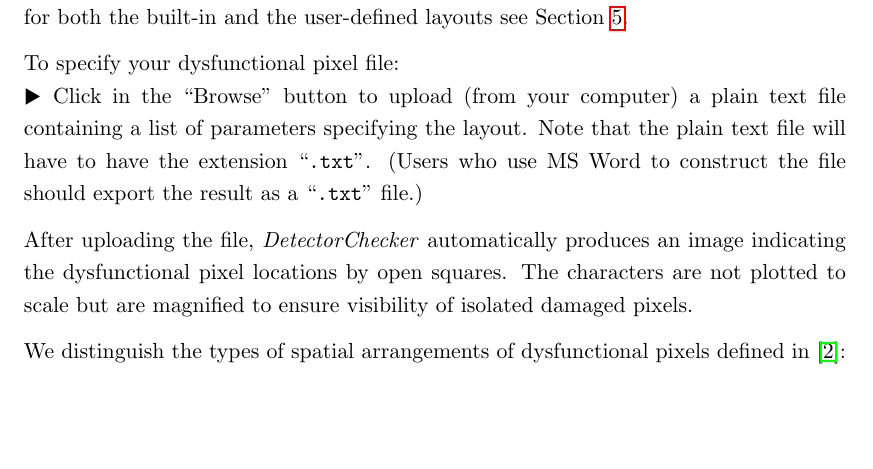
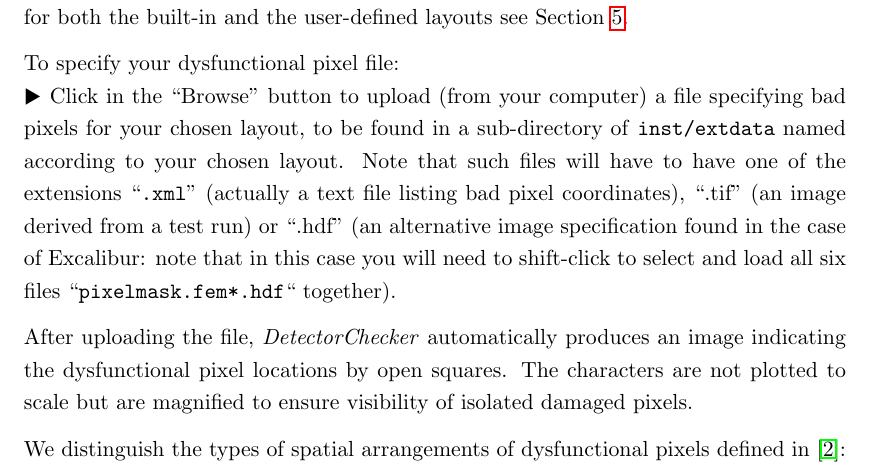
Before and after one commit to alan-turing-institute/DetectorCheckerWebApp, a LaTeX document (docs/files/WebApp_user_docs/DetectorCheckerManual.tex): part of page 5 of 10, cut so that both start at the same text, the shorter picture padded with empty space. Compiled offline with pdfLaTeX.

```diff
--- a/docs/files/WebApp_user_docs/DetectorCheckerManual.tex
+++ b/docs/files/WebApp_user_docs/DetectorCheckerManual.tex
@@ -328,7 +328,7 @@
 To specify your dysfunctional pixel file:
 \\
 $\medblacktriangleright$ Click in the ``Browse" button
-to upload (from your computer) a plain text file containing a list of parameters specifying the layout. Note that the plain text file will have to have the extension ``\texttt{.txt}''. (Users who use MS Word to construct the file should export the result as a ``\texttt{.txt}'' file.)
+to upload (from your computer) a file specifying bad pixels for your chosen layout, to be found in a sub-directory of \texttt{inst/extdata} named according to your chosen layout. Note that such files will have to have one of the extensions ``\texttt{.xml}'' (actually a text file listing bad pixel coordinates), ``\text{.tif}'' (an image derived from a test run) or ``\text{.hdf}'' (an alternative image specification found in the case of Excalibur: note that in this case you will need to shift-click to select and load all six files ``\texttt{pixelmask.fem*.hdf}`` together).
 
 After uploading the file, \DetectorChecker automatically produces an image indicating the dysfunctional pixel locations
 by open squares. The characters are not plotted to scale but are magnified to ensure visibility of isolated damaged pixels.
```
Also changed, not shown: docs/files/WebApp_user_docs/DetectorCheckerManual.pdf.
